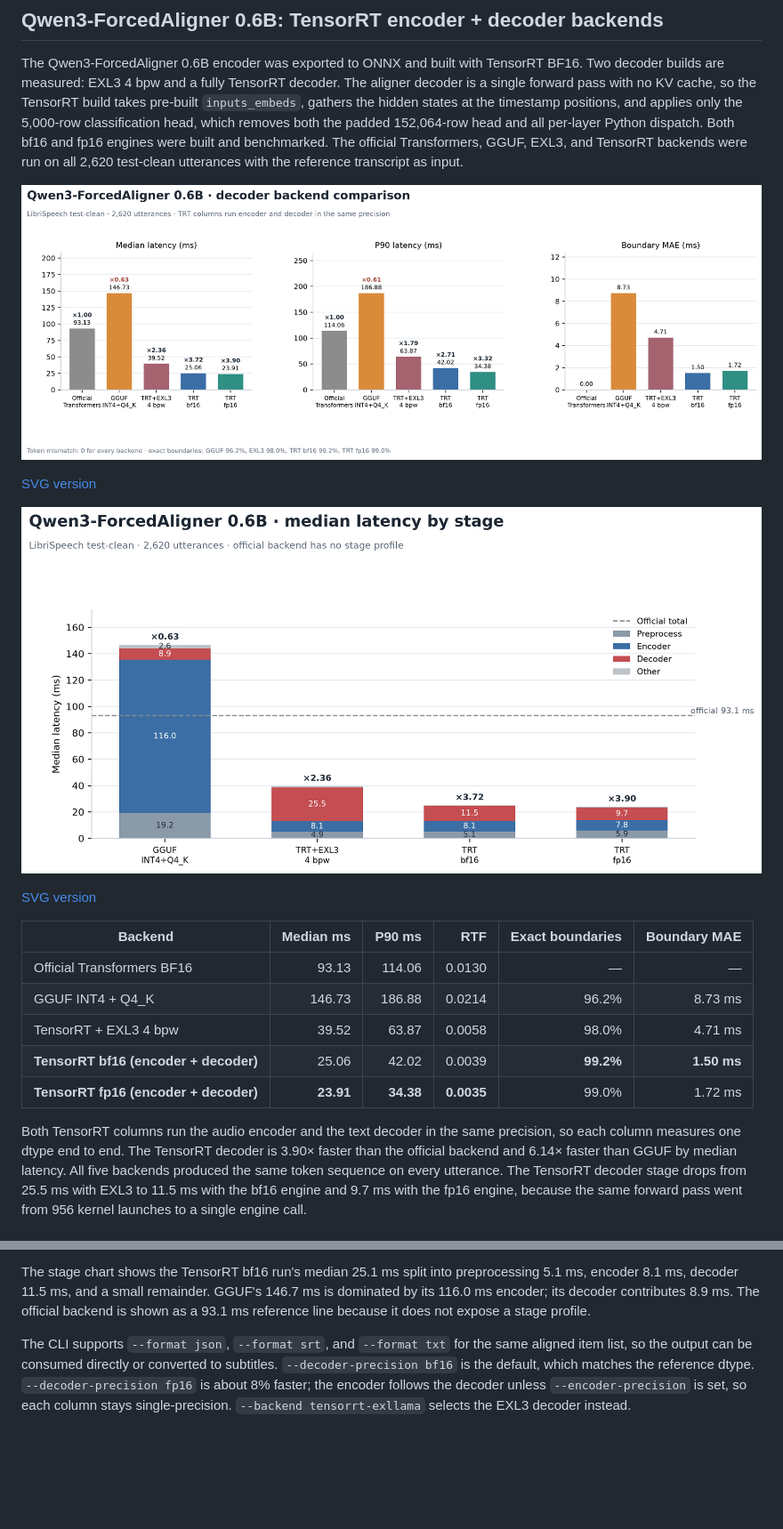
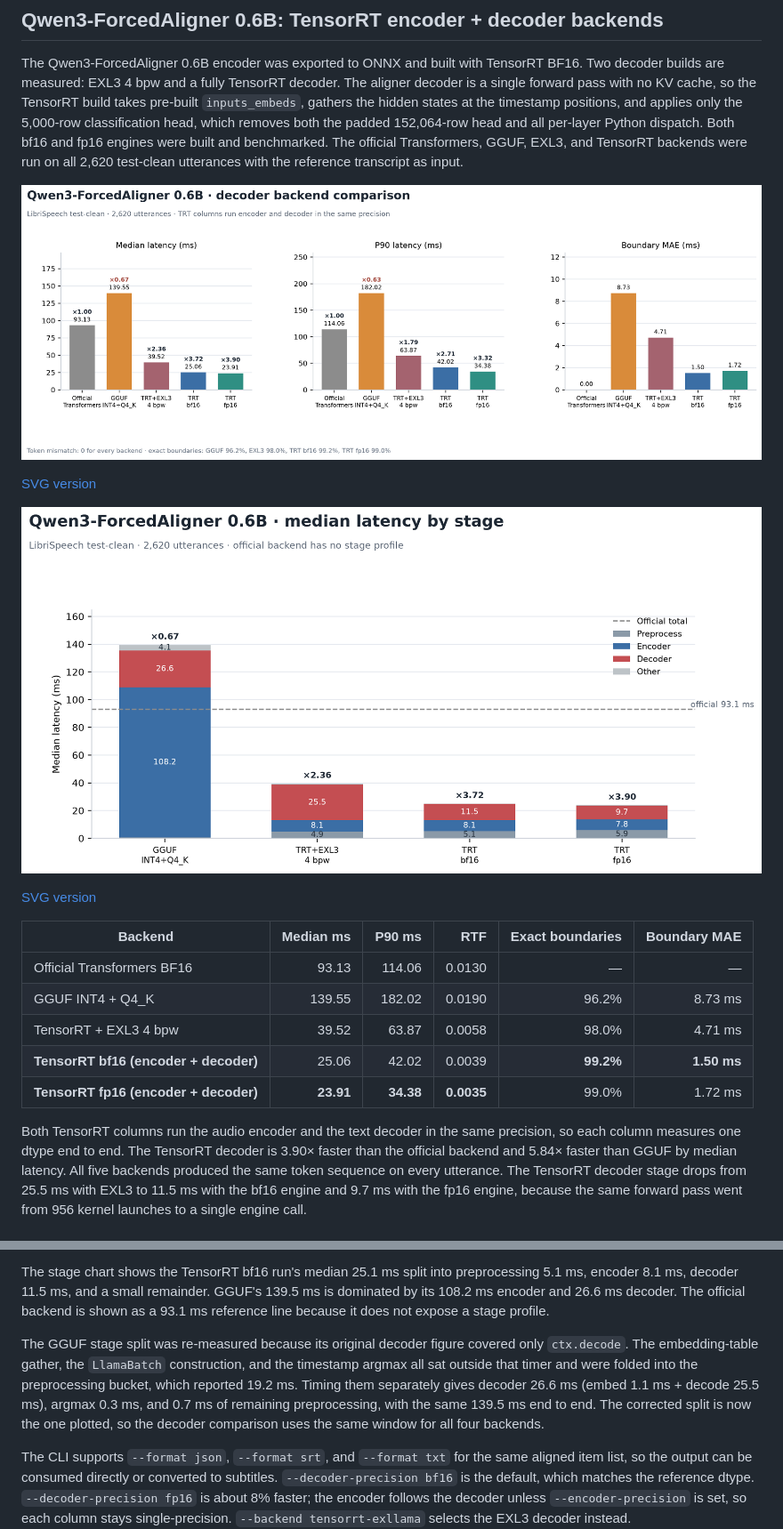
Before and after one commit to lost0427/ASRbenchmark, a Markdown page: docs/LIBRISPEECH_WER.md, 2 parts joined by grey strips. Shown at 89% size. Drawn GitHub-style; pictures changed too: docs/windows-librispeech-qwen3-aligner-comparison.png, docs/windows-librispeech-qwen3-aligner-stage-latency.png; blank space fills up the shorter version.

Commit message:
Time GGUF aligner decoder with the same window

```diff
--- a/docs/LIBRISPEECH_WER.md
+++ b/docs/LIBRISPEECH_WER.md
@@ -562,14 +562,14 @@ with the reference transcript as input.
 | Backend | Median ms | P90 ms | RTF | Exact boundaries | Boundary MAE |
 | --- | ---: | ---: | ---: | ---: | ---: |
 | Official Transformers BF16 | 93.13 | 114.06 | 0.0130 | — | — |
-| GGUF INT4 + Q4_K | 146.73 | 186.88 | 0.0214 | 96.2% | 8.73 ms |
+| GGUF INT4 + Q4_K | 139.55 | 182.02 | 0.0190 | 96.2% | 8.73 ms |
 | TensorRT + EXL3 4 bpw | 39.52 | 63.87 | 0.0058 | 98.0% | 4.71 ms |
 | **TensorRT bf16 (encoder + decoder)** | 25.06 | 42.02 | 0.0039 | **99.2%** | **1.50 ms** |
 | **TensorRT fp16 (encoder + decoder)** | **23.91** | **34.38** | **0.0035** | 99.0% | 1.72 ms |
 
 Both TensorRT columns run the audio encoder and the text decoder in the same
 precision, so each column measures one dtype end to end. The TensorRT decoder is
-3.90× faster than the official backend and 6.14× faster than GGUF by median
+3.90× faster than the official backend and 5.84× faster than GGUF by median
 latency. All five backends produced the same token sequence on every utterance.
 The TensorRT decoder stage drops from 25.5 ms with EXL3 to 11.5 ms with the bf16
 engine and 9.7 ms with the fp16 engine, because the same forward pass went from
@@ -621,9 +621,18 @@ correctness and computes every token once instead of padding to whole windows.
 
 The stage chart shows the TensorRT bf16 run's median 25.1 ms split into
 preprocessing 5.1 ms, encoder 8.1 ms, decoder 11.5 ms, and a small remainder.
-GGUF's 146.7 ms is dominated by its 116.0 ms encoder; its decoder contributes
-8.9 ms. The official backend is shown as a 93.1 ms reference line because it does
-not expose a stage profile.
+GGUF's 139.5 ms is dominated by its 108.2 ms encoder and 26.6 ms decoder. The
+official backend is shown as a 93.1 ms reference line because it does not expose
+a stage profile.
+
+The GGUF stage split was re-measured because its original decoder figure covered
+only `ctx.decode`. The embedding-table gather, the `LlamaBatch` construction, and
+the timestamp argmax all sat outside that timer and were folded into the
+preprocessing bucket, which reported 19.2 ms. Timing them separately gives
+decoder 26.6 ms (embed 1.1 ms + decode 25.5 ms), argmax 0.3 ms, and 0.7 ms of
+remaining preprocessing, with the same 139.5 ms end to end. The corrected split
+is now the one plotted, so the decoder comparison uses the same window for all
+four backends.
 
 The CLI supports `--format json`, `--format srt`, and `--format txt` for the same
 aligned item list, so the output can be consumed directly or converted to subtitles.
```
Also changed, not shown: 5 other files.
